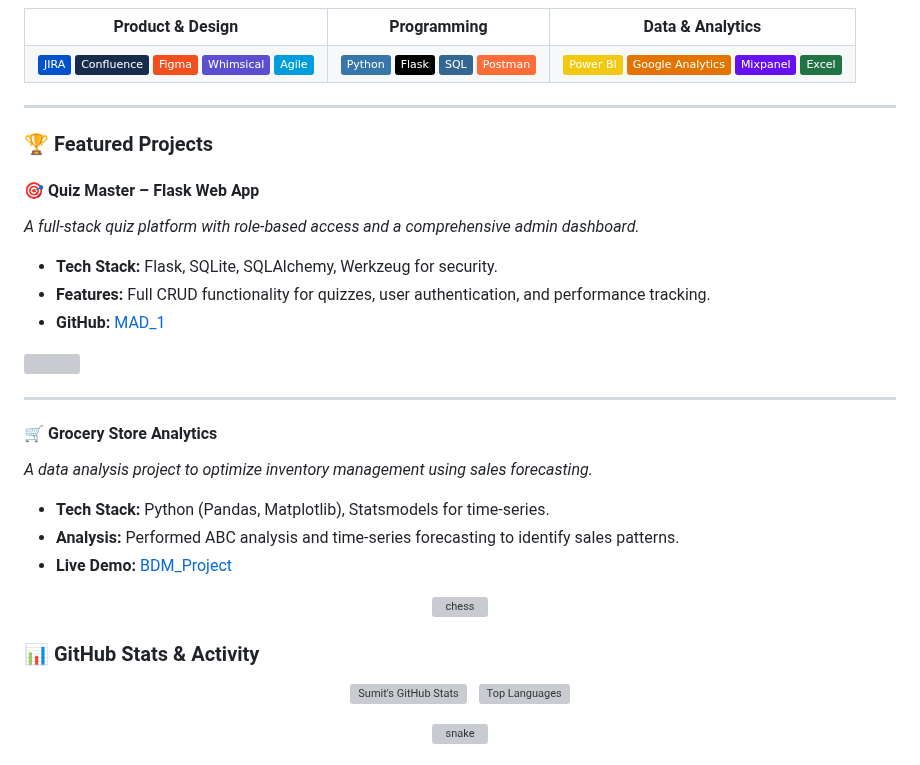
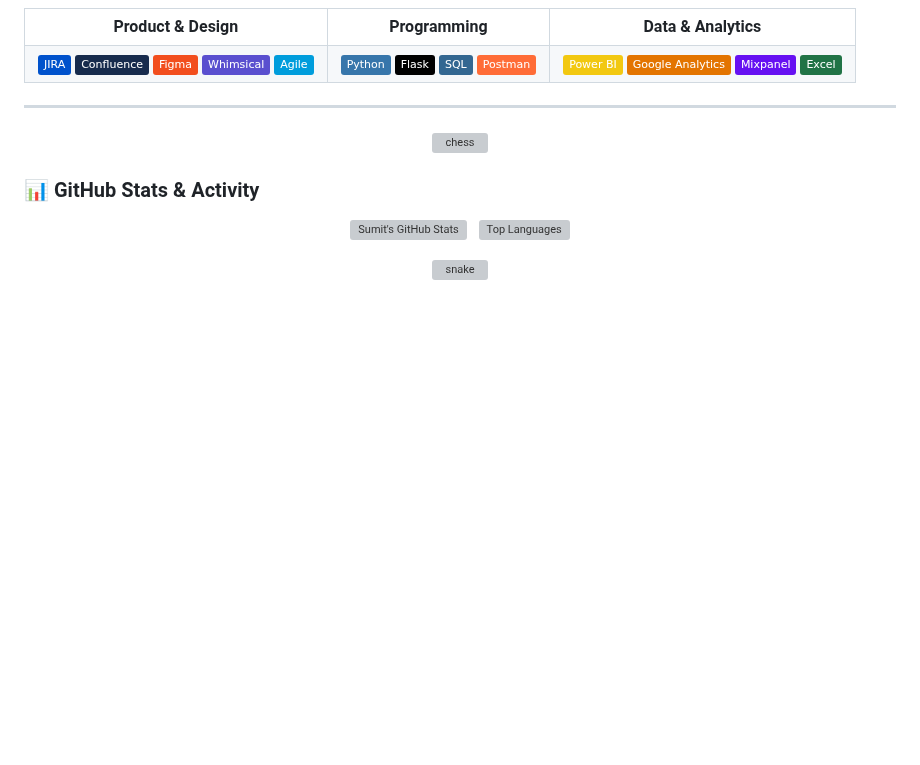
Before and after one commit to repo-sumit/repo-sumit, a Markdown page: README.md, the part around the change. GitHub-like rendering; badges without logos; blank space fills up the shorter version; grey boxes are pictures that could not be loaded.

```diff
--- a/README.md
+++ b/README.md
@@ -65,25 +65,6 @@ I'm **Sumit**, a Product Manager who thrives at the intersection of **technology
 
 ---
 
-### 🏆 Featured Projects
-
-#### 🎯 Quiz Master – Flask Web App
-*A full-stack quiz platform with role-based access and a comprehensive admin dashboard.*
-- **Tech Stack:** Flask, SQLite, SQLAlchemy, Werkzeug for security.
-- **Features:** Full CRUD functionality for quizzes, user authentication, and performance tracking.
-- **GitHub:** [MAD_1](https://github.com/repo-sumit/MAD_1)
-
-<img src="https://user-images.githubusercontent.com/74038190/212284158-e840e285-664b-44d7-b79b-e264b5e54825.gif" width="400">
-
----
-
-#### 🛒 Grocery Store Analytics
-*A data analysis project to optimize inventory management using sales forecasting.*
-- **Tech Stack:** Python (Pandas, Matplotlib), Statsmodels for time-series.
-- **Analysis:** Performed ABC analysis and time-series forecasting to identify sales patterns.
-- **Live Demo:** [BDM_Project](https://repo-sumit.github.io/BDM_Project/)
-
-
 <p align="center">
  <img width="350" src="metrics.plugin.chess.svg" alt="chess"/>
 </p>
```
